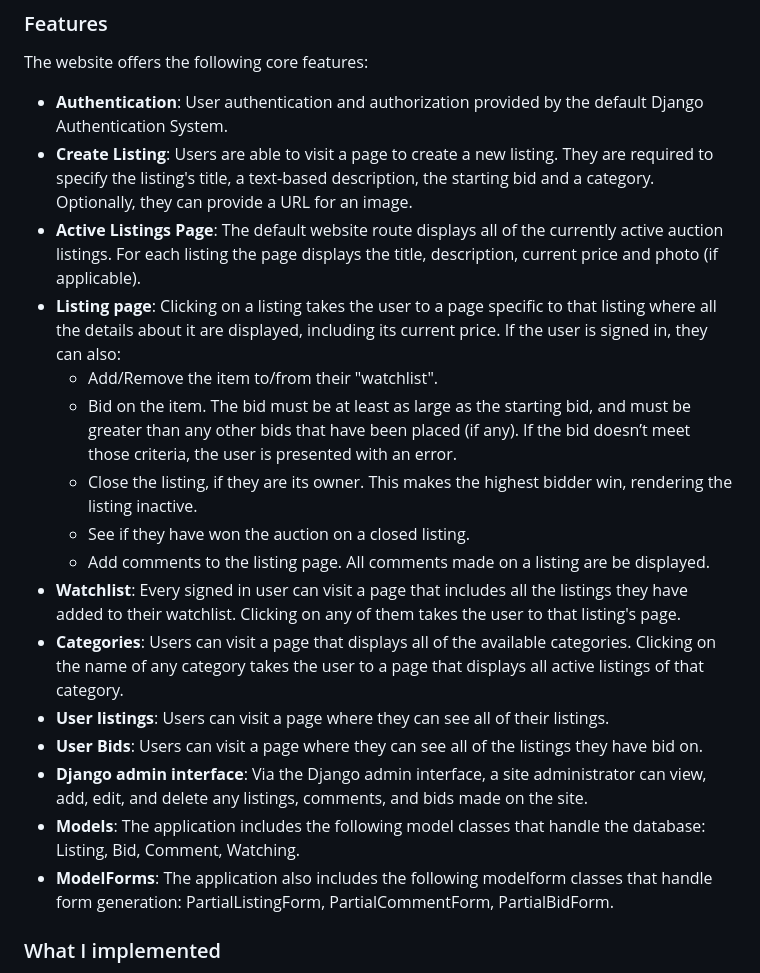
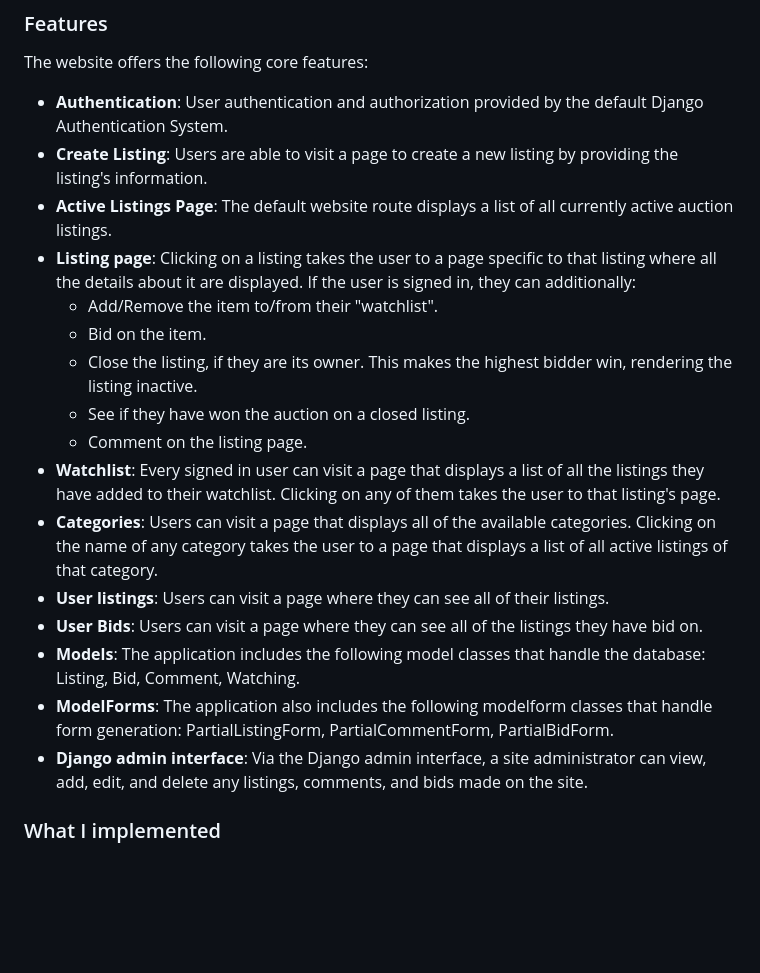
Before and after one commit to konstantinos61-0/e-commerce, a Markdown page: README.md, the part around the change. Rendered like a GitHub page; blank space fills up the shorter version.

```diff
--- a/README.md
+++ b/README.md
@@ -22,21 +22,22 @@ To run the project locally:
 ### Features
 The website offers the following core features:
 - **Authentication**: User authentication and authorization provided by the default Django Authentication System.
-- **Create Listing**: Users are able to visit a page to create a new listing. They are required to specify the listing's title, a text-based description, the starting bid and a category. Optionally, they can provide a URL for an image.
-- **Active Listings Page**: The default website route displays all of the currently active auction listings. For each listing the page displays the title, description, current price and photo (if applicable).
-- **Listing page**: Clicking on a listing takes the user to a page specific to that listing where all the details about it are displayed, including its current price. If the user is signed in, they can also:
+- **Create Listing**: Users are able to visit a page to create a new listing by providing the listing's information.
+- **Active Listings Page**: The default website route displays a list of all currently active auction listings.
+- **Listing page**: Clicking on a listing takes the user to a page specific to that listing where all the details about it are displayed. If the user is signed in, they can additionally:
   - Add/Remove the item to/from their "watchlist".
-  - Bid on the item. The bid must be at least as large as the starting bid, and must be greater than any other bids that have been placed (if any). If the bid doesn’t meet those criteria, the user is presented with an error.
+  - Bid on the item.
   - Close the listing, if they are its owner. This makes the highest bidder win, rendering the listing inactive.
   - See if they have won the auction on a closed listing.
-  - Add comments to the listing page. All comments made on a listing are be displayed.
-- **Watchlist**: Every signed in user can visit a page that includes all the listings they have added to their watchlist. Clicking on any of them takes the user to that listing's page.
-- **Categories**: Users can visit a page that displays all of the available categories. Clicking on the name of any category takes the user to a page that displays all active listings of that category.
+  - Comment on the listing page.
+- **Watchlist**: Every signed in user can visit a page that displays a list of all the listings they have added to their watchlist. Clicking on any of them takes the user to that listing's page.
+- **Categories**: Users can visit a page that displays all of the available categories. Clicking on the name of any category takes the user to a page that displays a list of all active listings of that category.
 - **User listings**: Users can visit a page where they can see all of their listings.
 - **User Bids**: Users can visit a page where they can see all of the listings they have bid on.
-- **Django admin interface**: Via the Django admin interface, a site administrator can view, add, edit, and delete any listings, comments, and bids made on the site.
 - **Models**: The application includes the following model classes that handle the database: Listing, Bid, Comment, Watching.
 - **ModelForms**: The application also includes the following modelform classes that handle form generation: PartialListingForm, PartialCommentForm, PartialBidForm.
+- **Django admin interface**: Via the Django admin interface, a site administrator can view, add, edit, and delete any listings, comments, and bids made on the site.
+
 
 ### What I implemented
 This application's distribution code is available at: https://cdn.cs50.net/web/2020/spring/projects/2/commerce.zip (accessed 12 March 2026). It includes only the following routes: login, logout and register as well as a basic HTML layout for the navigation bar, the login and registration form. I studied, understood them and then moved on to complete the rest of the app. Specifically, I implemented the following:
```
